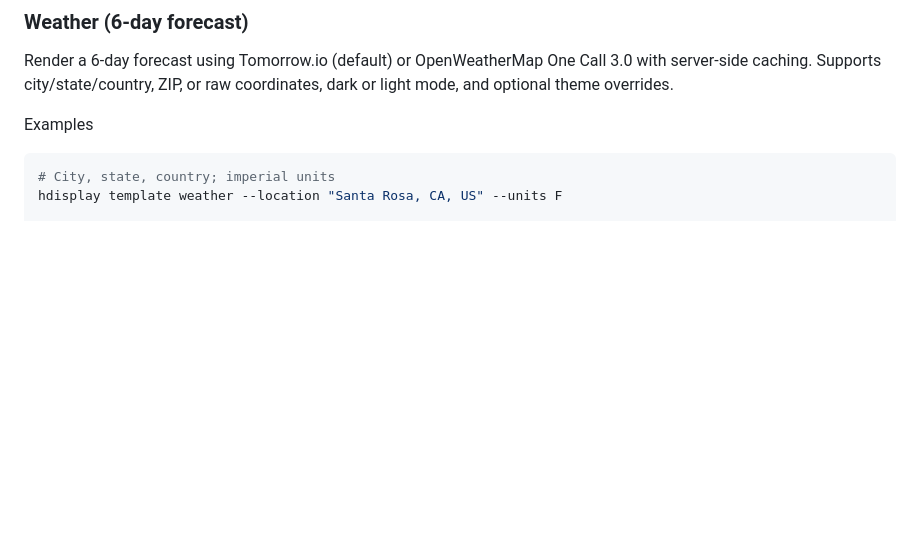
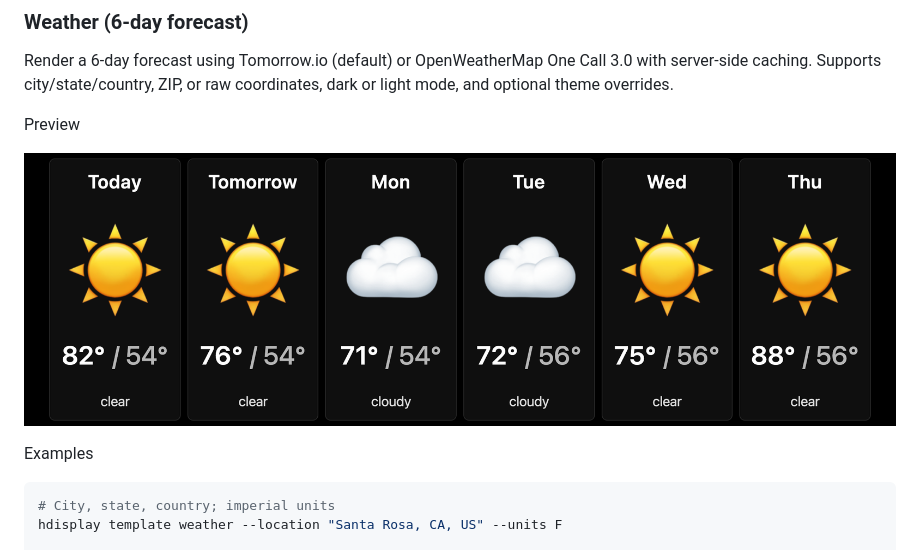
Before and after one commit to ewilderj/hdisplay, a Markdown page: README.md, the part around one of its changes. Rendered like a GitHub page; blank space fills up the shorter version.

Commit message:
fix: add weather preview image to documentation

```diff
--- a/README.md
+++ b/README.md
@@ -309,6 +310,10 @@ https://github.com/ewilderj/hdisplay/raw/main/captures/videos/timeleft.mp4
 ### Weather (6-day forecast)
 
 Render a 6-day forecast using Tomorrow.io (default) or OpenWeatherMap One Call 3.0 with server-side caching. Supports city/state/country, ZIP, or raw coordinates, dark or light mode, and optional theme overrides.
+
+Preview
+
+![weather preview](captures/screenshots/weather.png)
 
 Examples
 
```
Also changed, not shown: other parts of README.md (+1 -0 lines).
